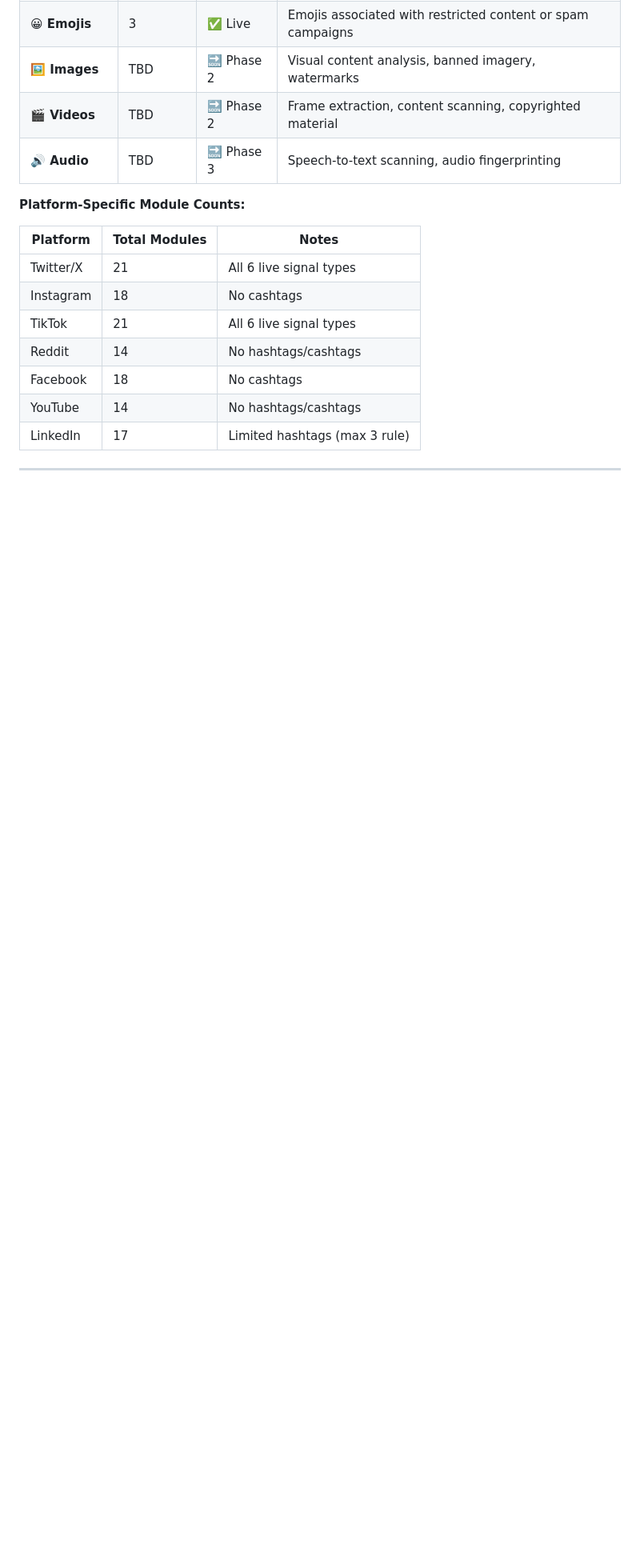
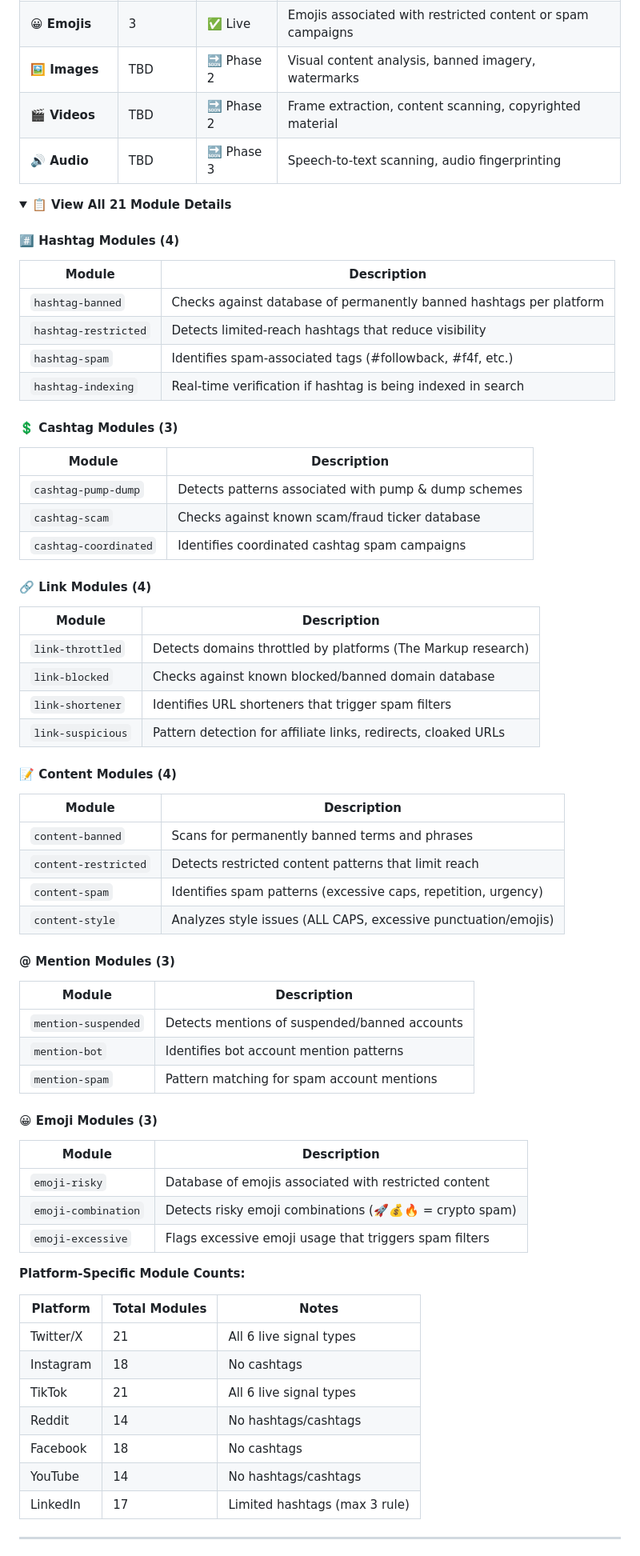
Before and after one commit to Ghost081280/shadowbancheck, a Markdown page: README.md, the part around the change printed below. Shown: that part at 80% size. Rendered like a GitHub page; folded sections open; blank space fills up the shorter version.

```diff
--- a/README.md
+++ b/README.md
@@ -159,3 +159,52 @@ The Detection Agent coordinates specialized modules across 9 signal types (6 liv
 | **🖼️ Images** | TBD | 🔜 Phase 2 | Visual content analysis, banned imagery, watermarks |
 | **🎬 Videos** | TBD | 🔜 Phase 2 | Frame extraction, content scanning, copyrighted material |
 | **🔊 Audio** | TBD | 🔜 Phase 3 | Speech-to-text scanning, audio fingerprinting |
+
+<details>
+<summary><strong>📋 View All 21 Module Details</strong></summary>
+
+#### #️⃣ Hashtag Modules (4)
+| Module | Description |
+|--------|-------------|
+| `hashtag-banned` | Checks against database of permanently banned hashtags per platform |
+| `hashtag-restricted` | Detects limited-reach hashtags that reduce visibility |
+| `hashtag-spam` | Identifies spam-associated tags (#followback, #f4f, etc.) |
+| `hashtag-indexing` | Real-time verification if hashtag is being indexed in search |
+
+#### 💲 Cashtag Modules (3)
+| Module | Description |
+|--------|-------------|
+| `cashtag-pump-dump` | Detects patterns associated with pump & dump schemes |
+| `cashtag-scam` | Checks against known scam/fraud ticker database |
+| `cashtag-coordinated` | Identifies coordinated cashtag spam campaigns |
+
+#### 🔗 Link Modules (4)
+| Module | Description |
+|--------|-------------|
+| `link-throttled` | Detects domains throttled by platforms (The Markup research) |
+| `link-blocked` | Checks against known blocked/banned domain database |
+| `link-shortener` | Identifies URL shorteners that trigger spam filters |
+| `link-suspicious` | Pattern detection for affiliate links, redirects, cloaked URLs |
+
+#### 📝 Content Modules (4)
+| Module | Description |
+|--------|-------------|
+| `content-banned` | Scans for permanently banned terms and phrases |
+| `content-restricted` | Detects restricted content patterns that limit reach |
+| `content-spam` | Identifies spam patterns (excessive caps, repetition, urgency) |
+| `content-style` | Analyzes style issues (ALL CAPS, excessive punctuation/emojis) |
+
+#### @ Mention Modules (3)
+| Module | Description |
+|--------|-------------|
+| `mention-suspended` | Detects mentions of suspended/banned accounts |
+| `mention-bot` | Identifies bot account mention patterns |
+| `mention-spam` | Pattern matching for spam account mentions |
+
+#### 😀 Emoji Modules (3)
+| Module | Description |
+|--------|-------------|
+| `emoji-risky` | Database of emojis associated with restricted content |
+| `emoji-combination` | Detects risky emoji combinations (🚀💰🔥 = crypto spam) |
+| `emoji-excessive` | Flags excessive emoji usage that triggers spam filters |
+
```
Also changed, not shown: other parts of README.md (+1 -0 lines).
